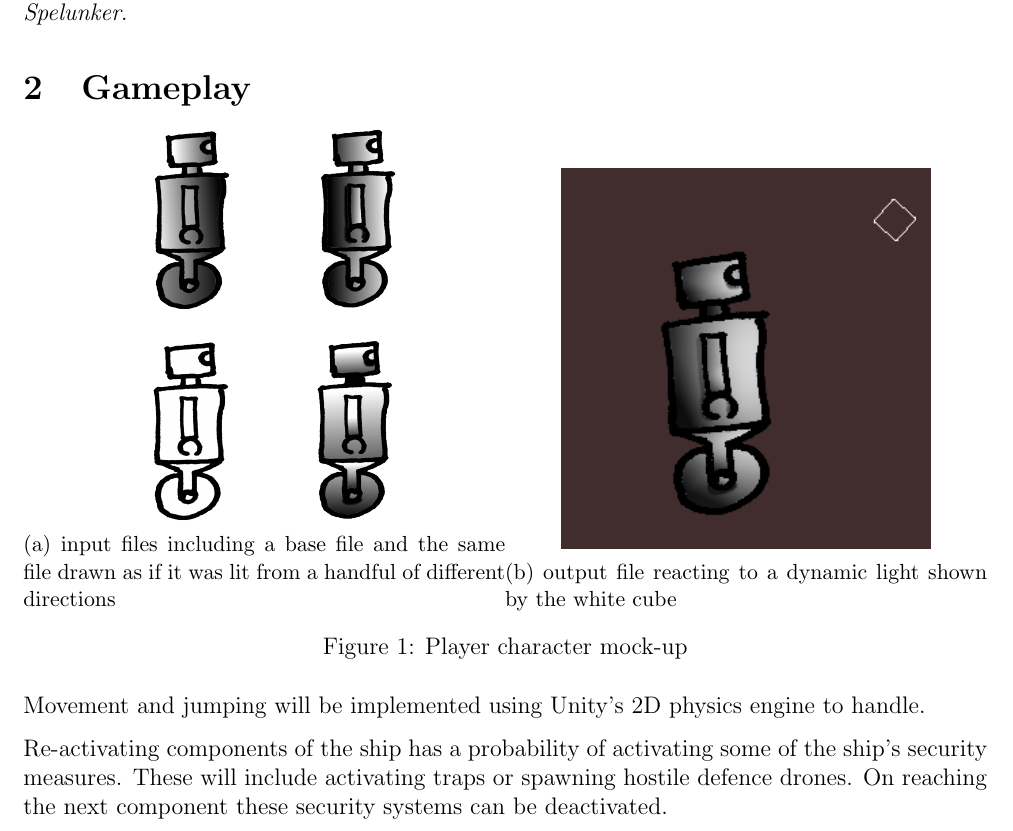
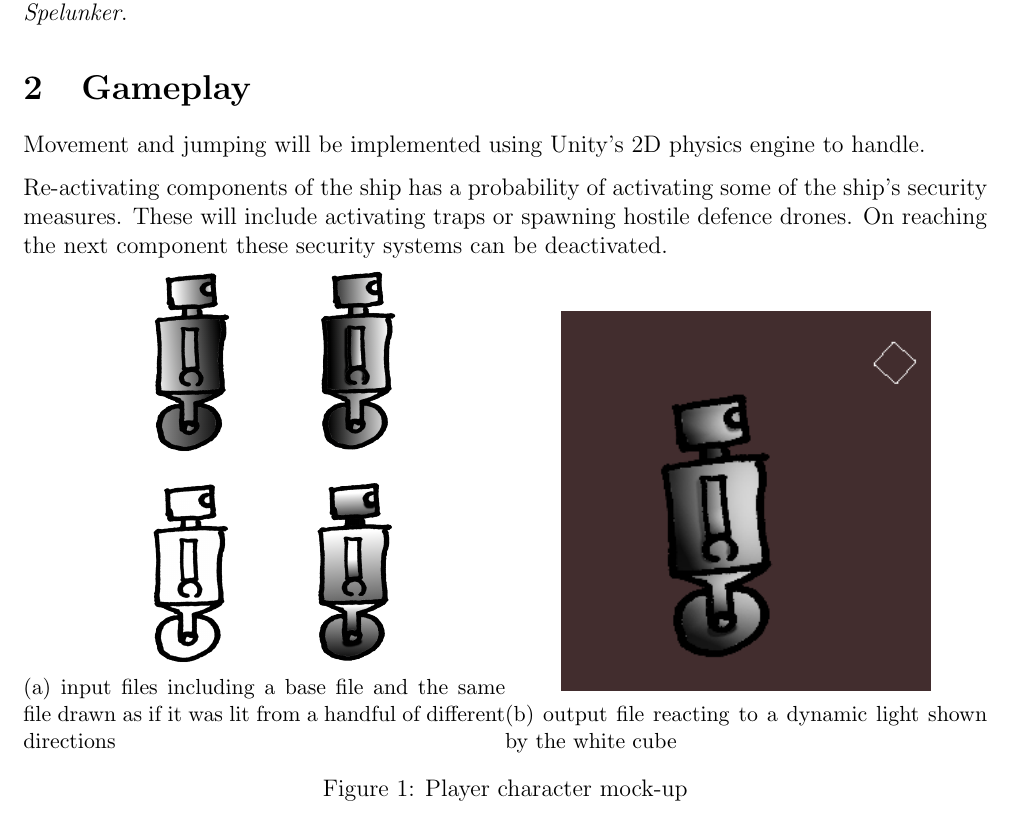
Before and after one commit to IETGroupB/group_project_latex, a LaTeX document (First Submission/report.tex, which reads First Submission/sections/gameplay.tex): part of page 1 of 2, cut so that both start at the same text. Compiled offline with pdfLaTeX.

Commit message:
repositioning figure

```diff
--- a/First Submission/sections/gameplay.tex
+++ b/First Submission/sections/gameplay.tex
@@ -1,5 +1,11 @@
 \section{Gameplay}
 
+
+
+
+Movement and jumping will be implemented using Unity's 2D physics engine to handle.
+
+Re-activating components of the ship has a probability of activating some of the ship's security measures. These will include activating traps or spawning hostile defence drones. On reaching the next component these security systems can be deactivated.
 
 \begin{figure}[ht]
 \centering
@@ -19,8 +25,4 @@
 \label{fig:player}
 \end{figure}
 
-Movement and jumping will be implemented using Unity's 2D physics engine to handle.
-
-Re-activating components of the ship has a probability of activating some of the ship's security measures. These will include activating traps or spawning hostile defence drones. On reaching the next component these security systems can be deactivated.
-
 We plan to use 2d sprites, with normal maps created using \textit{SpriteLamp} for the game's lighting effects. Figure~\ref{fig:player} shows an example of it's use.
```
Also changed, not shown: First Submission/report.pdf.
